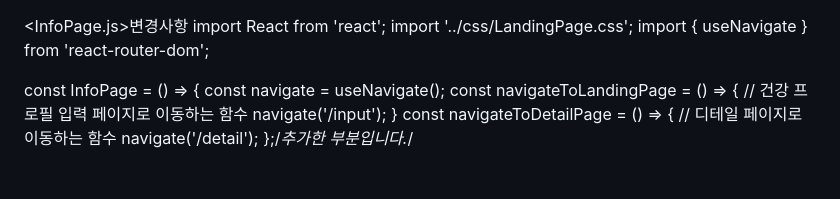
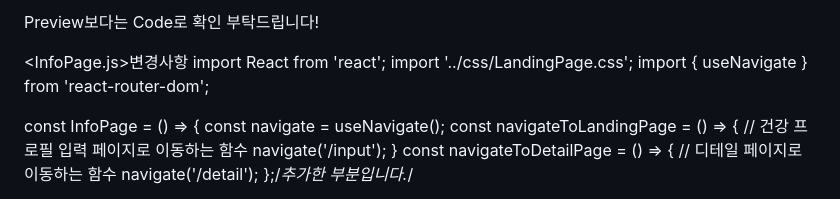
Before and after one commit to yoonsGit/teamProject, a Markdown page: README.md, the part around the change. GitHub-like rendering.

```diff
--- a/README.md
+++ b/README.md
@@ -1,3 +1,5 @@
+Preview보다는 Code로 확인 부탁드립니다!
+
 <InfoPage.js>변경사항
 import React from 'react';
 import '../css/LandingPage.css';
```
